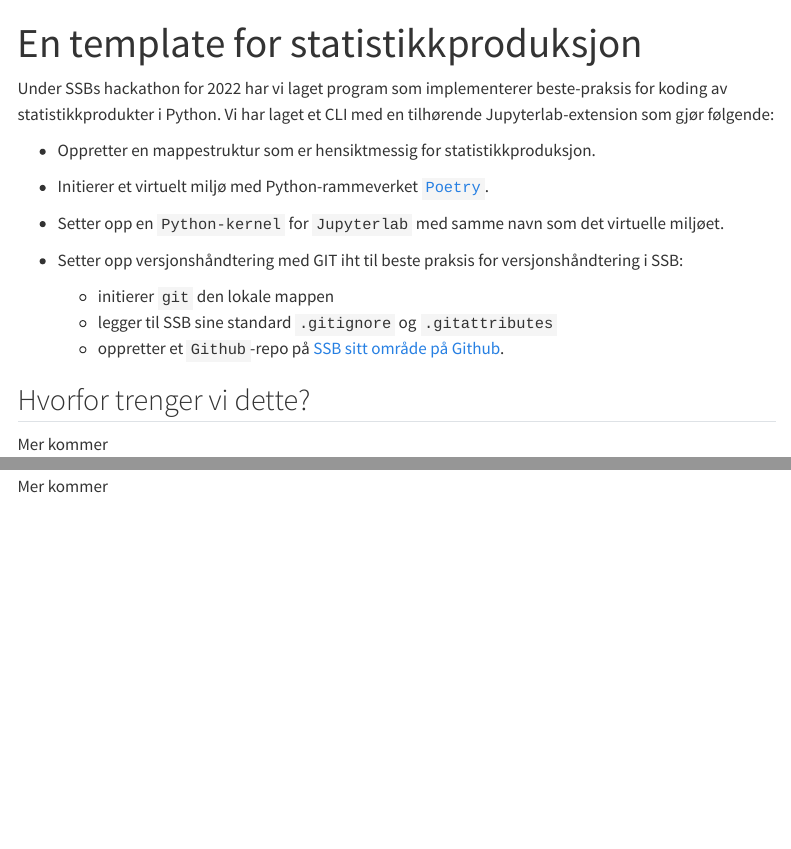
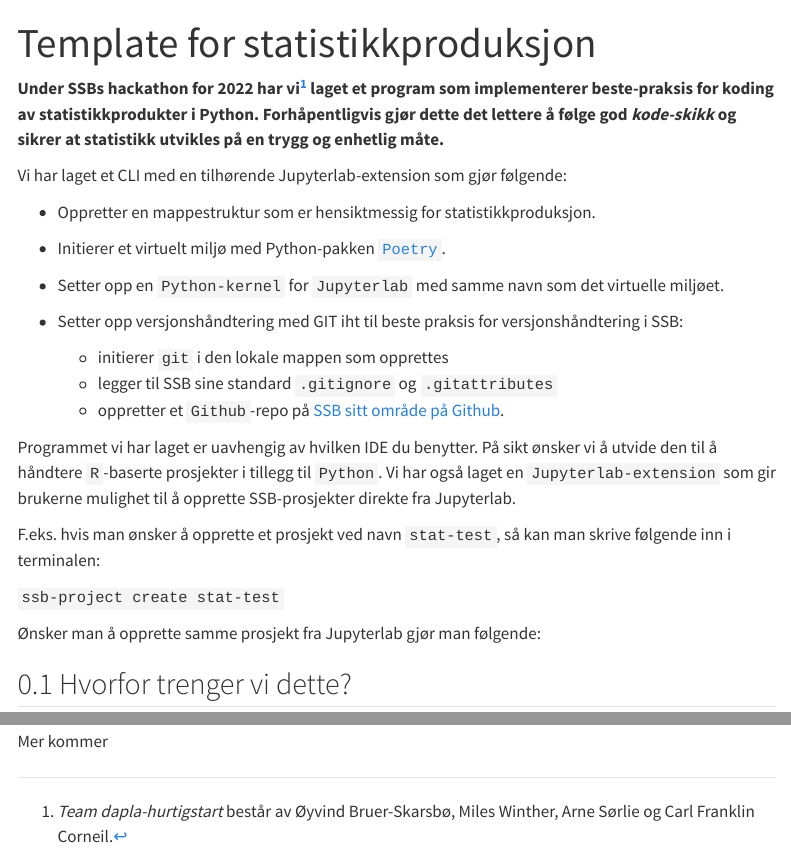
Before and after one commit to statisticsnorway/ssb-project-website, a Quarto document (ssb-project-website/index.qmd): the page in a window 1100 px wide, from its top, and a second part further down, joined at a grey line. Rendered offline with R 4.5, knitr and Pandoc in place of Quarto, with nearby package versions; menus at the side of the page are left out.

Commit message:
Added more preliminary text

```diff
--- a/ssb-project-website/_quarto.yml
+++ b/ssb-project-website/_quarto.yml
@@ -10,7 +10,7 @@ website:
         text: Home
       - about.qmd
   page-footer:
-    left: "Copyright 2022, Øyvind Bruer-Skarsbø"
+    left: "Copyright 2022, Statistics Norway"
     center:
       - icon: github
         href: https://github.com/statisticsnorway/ssb-project-website
--- a/ssb-project-website/index.qmd
+++ b/ssb-project-website/index.qmd
@@ -1,5 +1,5 @@
 ---
-title: "En template for statistikkproduksjon"
+title: "Template for statistikkproduksjon"
 format:
   html:
     toc: true
@@ -8,17 +9,29 @@ format:
 ---
 
-Under SSBs hackathon for 2022 har vi laget program som implementerer beste-praksis for koding av statistikkprodukter i Python. Vi har laget et CLI med en tilhørende Jupyterlab-extension som gjør følgende:
+**Under SSBs hackathon for 2022 har vi^[*Team dapla-hurtigstart* består av Øyvind Bruer-Skarsbø, Miles Winther, Arne Sørlie og Carl Franklin Corneil.] laget et program som implementerer beste-praksis for koding av statistikkprodukter i Python. Forhåpentligvis gjør dette det lettere å følge god *kode-skikk* og sikrer at statistikk utvikles på en trygg og enhetlig måte.**
+
+Vi har laget et CLI med en tilhørende Jupyterlab-extension som gjør følgende:
 
 - Oppretter en mappestruktur som er hensiktmessig for statistikkproduksjon.
 
-- Initierer et virtuelt miljø med Python-rammeverket [`Poetry`](https://python-poetry.org/).
+- Initierer et virtuelt miljø med Python-pakken [`Poetry`](https://python-poetry.org/).
 
 - Setter opp en `Python-kernel` for `Jupyterlab` med samme navn som det virtuelle miljøet.
 
 - Setter opp versjonshåndtering med GIT iht til beste praksis for versjonshåndtering i SSB:
-  - initierer `git` den lokale mappen
+  - initierer `git` i den lokale mappen som opprettes
   - legger til SSB sine standard `.gitignore` og `.gitattributes`
   - oppretter et `Github`-repo på [SSB sitt område på Github](https://github.com/statisticsnorway).
+
+Programmet vi har laget er uavhengig av hvilken IDE du benytter. På sikt ønsker vi å utvide den til å håndtere `R`-baserte prosjekter i tillegg til `Python`. Vi har også laget en `Jupyterlab-extension` som gir brukerne mulighet til å opprette SSB-prosjekter direkte fra Jupyterlab.
+
+F.eks. hvis man ønsker å opprette et prosjekt ved navn `stat-test`, så kan man skrive følgende inn i terminalen:
+
+`ssb-project create stat-test`
+
+Ønsker man å opprette samme prosjekt fra Jupyterlab gjør man følgende:
+
+
 
 ## Hvorfor trenger vi dette?
 
```
Also changed, not shown: docs/search.json, ssb-project-website/index.qmd (1 more changed lines), 2 other files.
